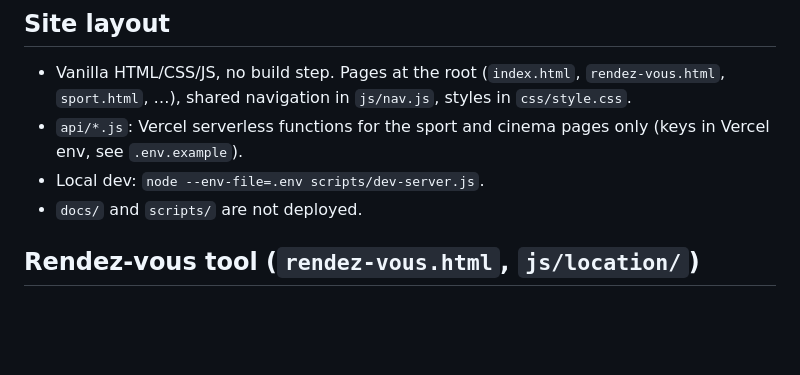
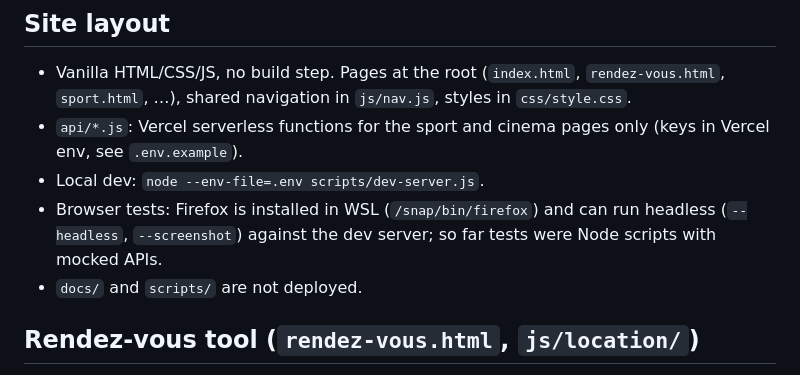
Before and after one commit to NicolasGresset/portfolio, a Markdown page: CLAUDE.md, the part around the change. GitHub-like rendering; blank space fills up the shorter version.

Commit message:
Note that headless Firefox is available for browser tests
Co-Authored-By: Claude Opus 5.5 <noreply@anthropic.com>

```diff
--- a/CLAUDE.md
+++ b/CLAUDE.md
@@ -20,6 +20,8 @@ This file is excluded from the deployment (`.vercelignore`) but versioned on Git
   shared navigation in `js/nav.js`, styles in `css/style.css`.
 - `api/*.js`: Vercel serverless functions for the sport and cinema pages only (keys in Vercel env, see `.env.example`).
 - Local dev: `node --env-file=.env scripts/dev-server.js`.
+- Browser tests: Firefox is installed in WSL (`/snap/bin/firefox`) and can run headless (`--headless`,
+  `--screenshot`) against the dev server; so far tests were Node scripts with mocked APIs.
 - `docs/` and `scripts/` are not deployed.
 
 ## Rendez-vous tool (`rendez-vous.html`, `js/location/`)
```
